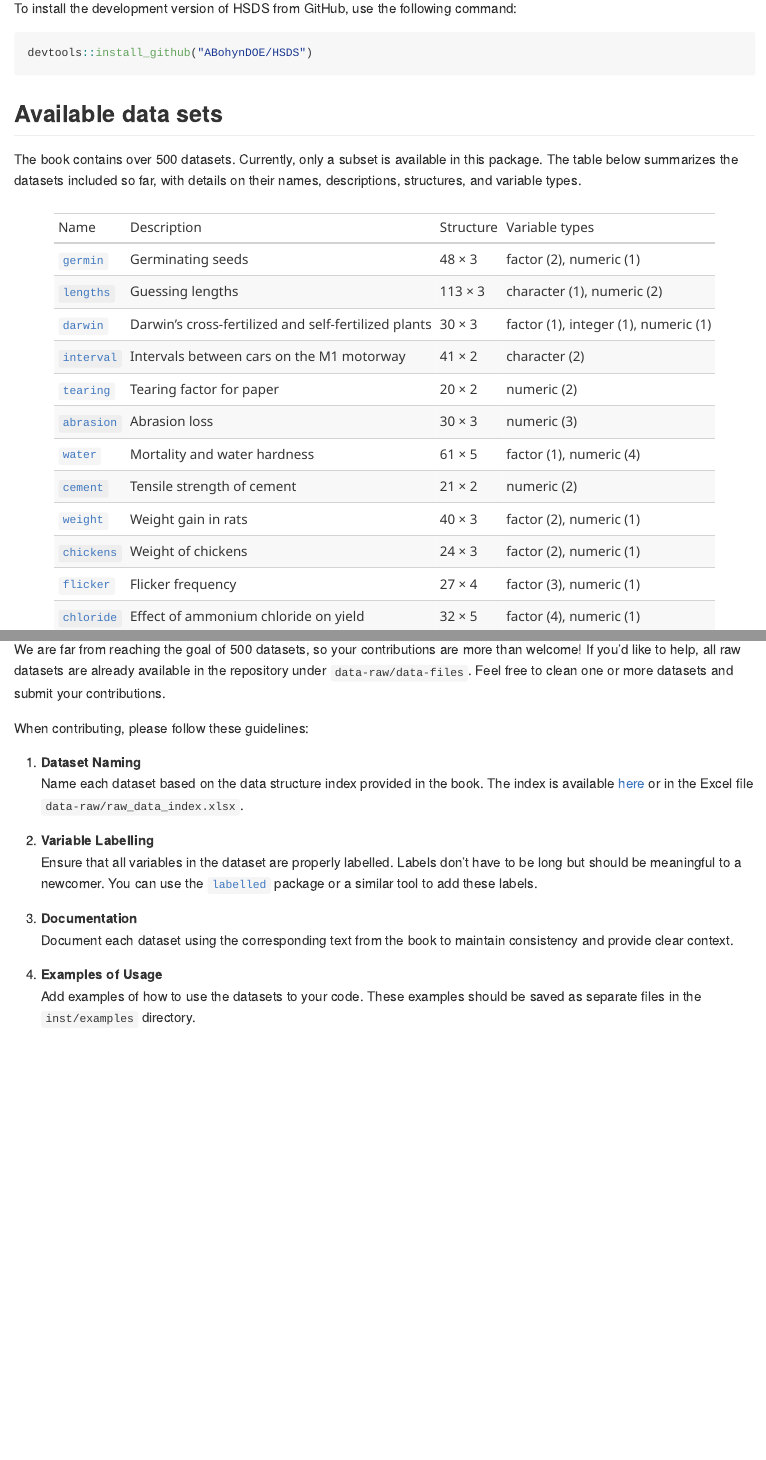
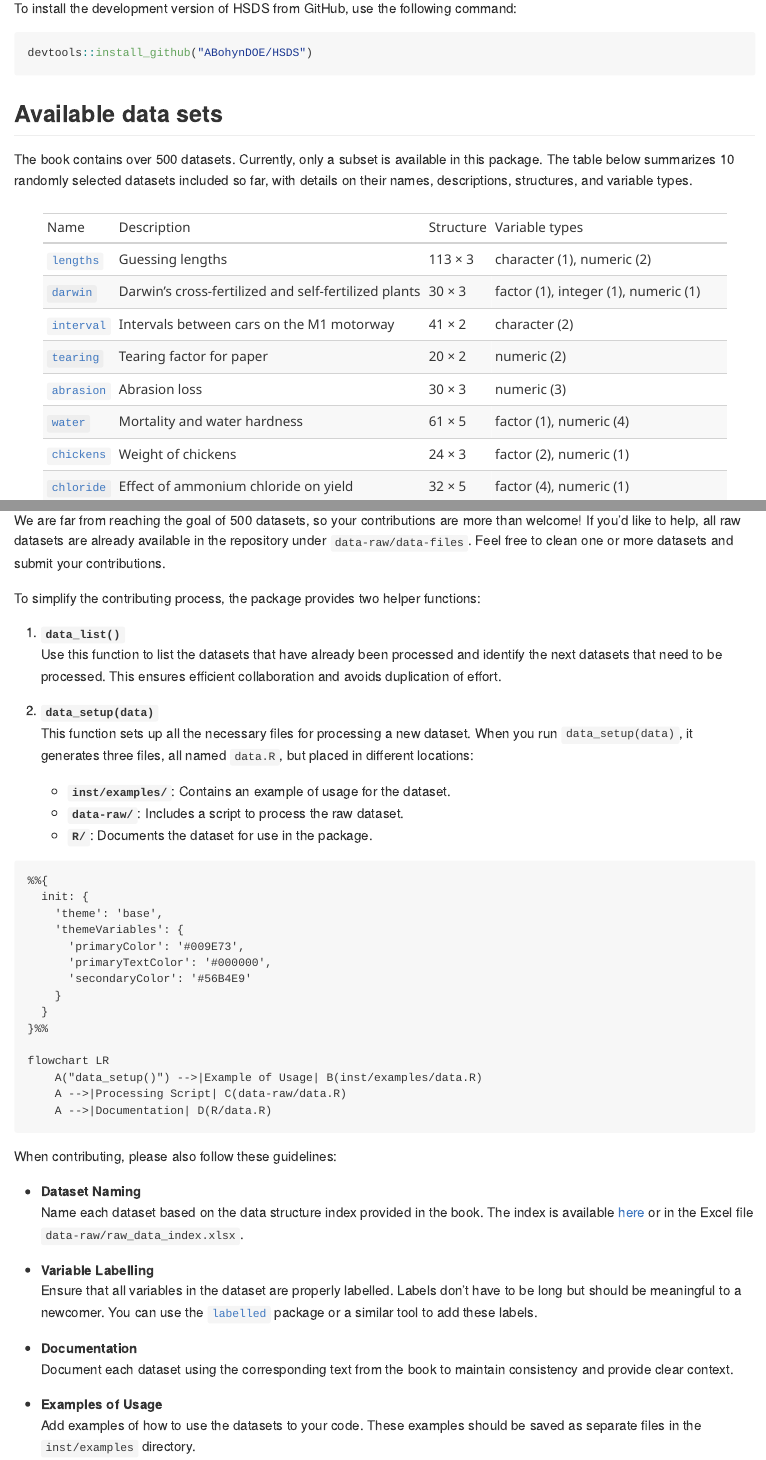
Before and after one commit to ABohynDOE/HSDS, an R Markdown document (README.Rmd): the page in a window 1100 px wide, from 410 px down, and a second part further down, joined at a grey line. The pictures show the output file README.md that the author committed with the source, drawn offline in the style of GitHub.

Commit message:
Update README
Add contributing guide and mermaid graph

````diff
--- a/README.Rmd
+++ b/README.Rmd
@@ -37,7 +37,7 @@ devtools::install_github("ABohynDOE/HSDS")
 
 The book contains over 500 datasets.
 Currently, only a subset is available in this package.
-The table below summarizes the datasets included so far, with details on their names, descriptions, structures, and variable types.
+The table below summarizes 10 randomly selected datasets included so far, with details on their names, descriptions, structures, and variable types.
 
 ```{r update-data-index, echo=FALSE, warning=FALSE, message=FALSE}
 source("data-raw/data_index.R")
@@ -50,3 +50,4 @@ load(here::here("R/sysdata.rda"))
 # Reference url of the pkgdown website
 refurl <- "http://abohyndoe.github.io/HSDS/reference/"
 
+# Sample ten data sets
@@ -95,18 +100,49 @@ We are far from reaching the goal of 500 datasets, so your contributions are mor
 If you'd like to help, all raw datasets are already available in the repository under `data-raw/data-files`.
 Feel free to clean one or more datasets and submit your contributions.
 
-When contributing, please follow these guidelines:
+To simplify the contributing process, the package provides two helper functions:
 
-1. **Dataset Naming**
+1. **`data_list()`**
+   Use this function to list the datasets that have already been processed and identify the next datasets that need to be processed.
+   This ensures efficient collaboration and avoids duplication of effort.
+
+2. **`data_setup(data)`**
+   This function sets up all the necessary files for processing a new dataset.
+   When you run `data_setup(data)`, it generates three files, all named `data.R`, but placed in different locations:
+   - **`inst/examples/`**: Contains an example of usage for the dataset.
+   - **`data-raw/`**: Includes a script to process the raw dataset.
+   - **`R/`**: Documents the dataset for use in the package.
+
+```mermaid
+%%{
+  init: {
+    'theme': 'base',
+    'themeVariables': {
+      'primaryColor': '#009E73',
+      'primaryTextColor': '#000000',
+      'secondaryColor': '#56B4E9'
+    }
+  }
+}%%
+
+flowchart LR
+    A("data_setup(data)") -->|Example of Usage| B(inst/examples/data.R)
+    A -->|Processing Script| C(data-raw/data.R)
+    A -->|Documentation| D(R/data.R)
+```
+
+When contributing, please also follow these guidelines:
+
+- **Dataset Naming**
    Name each dataset based on the data structure index provided in the book. The index is available [here](https://github.com/JedStephens/Handbook-of-Small-Data-Sets/blob/master/data_structure_index_HSDS.pdf) or in the Excel file `data-raw/raw_data_index.xlsx`.
 
-2. **Variable Labelling**
+- **Variable Labelling**
    Ensure that all variables in the dataset are properly labelled. Labels don’t have to be long but should be meaningful to a newcomer. You can use the [`labelled`](https://cran.r-project.org/web/packages/labelled/vignettes/intro_labelled.html) package or a similar tool to add these labels.
 
-3. **Documentation**
+- **Documentation**
    Document each dataset using the corresponding text from the book to maintain consistency and provide clear context.
 
-4. **Examples of Usage**
+- **Examples of Usage**
    Add examples of how to use the datasets to your code. These examples should be saved as separate files in the `inst/examples` directory.
 
 Your contributions will help us expand this resource and make it even more valuable for the community. Thank you for your support!
````
Also changed, not shown: R/sysdata.rda, README.md, README.Rmd (4 more changed lines).
